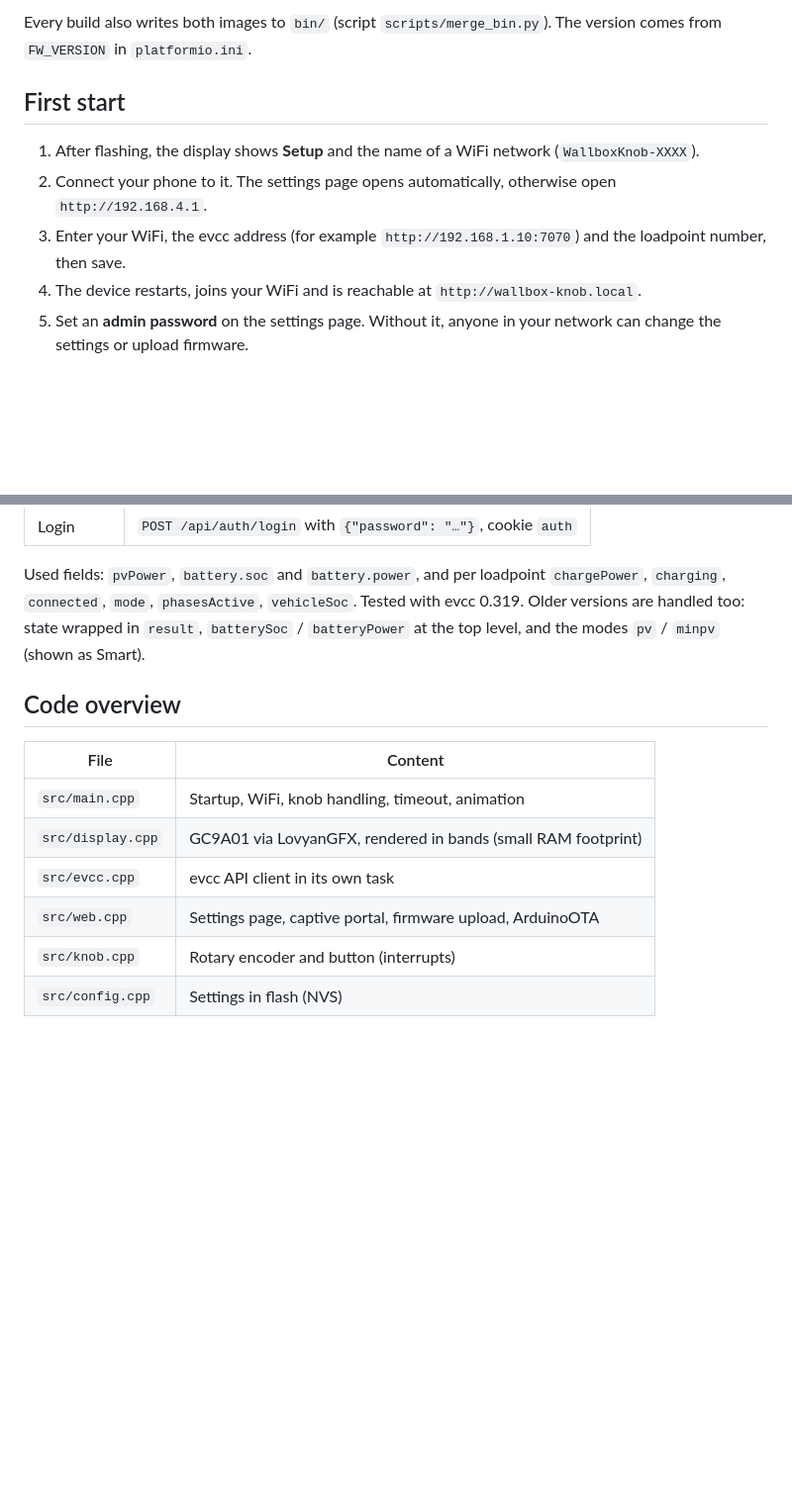
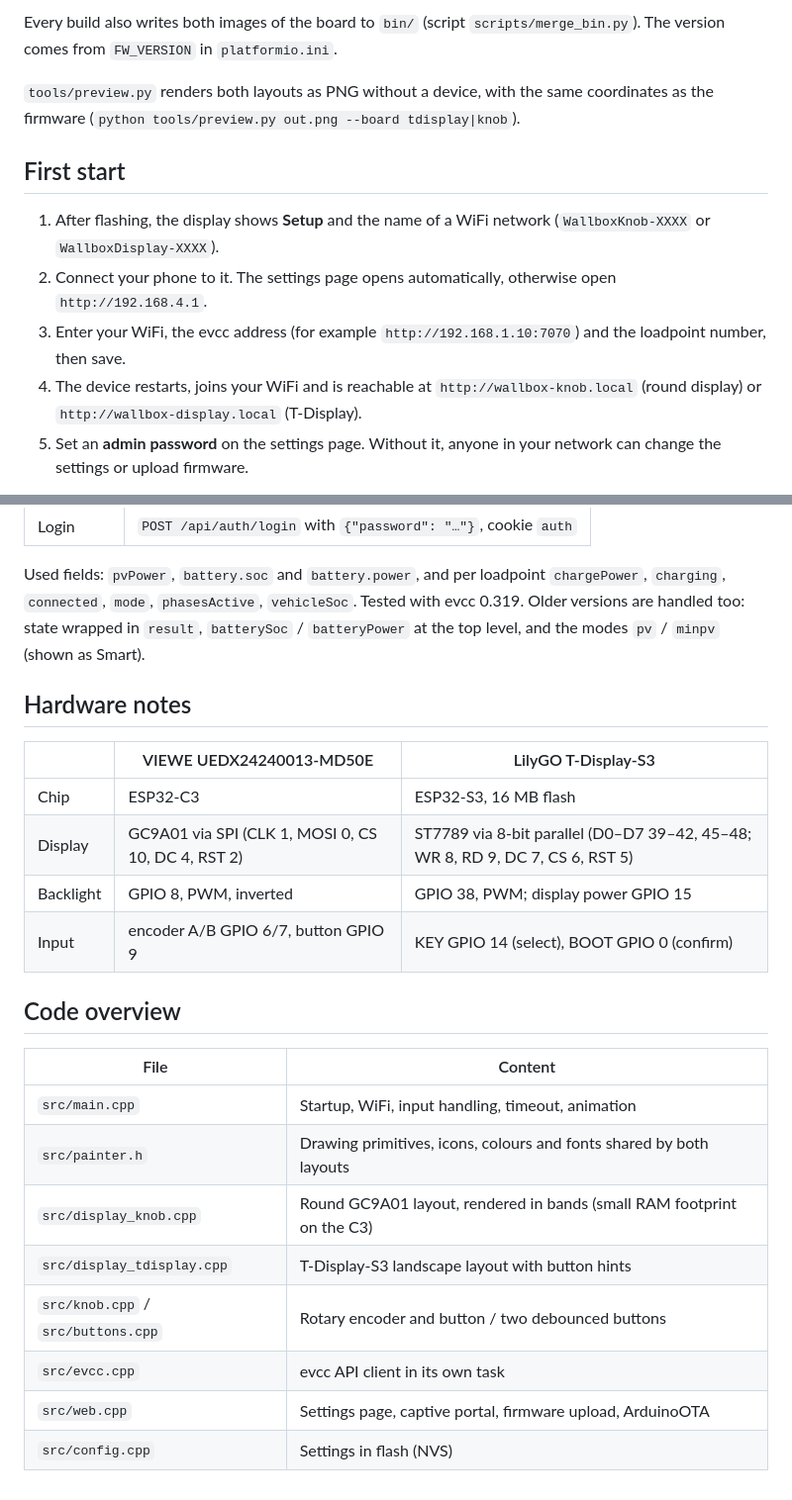
Before and after one commit to flushbug/wallbox-knob-display, a Markdown page: standalone/README.md, 2 parts joined by grey strips. Shown at 99% size. Drawn GitHub-style; blank space fills up the shorter version.

````diff
--- a/standalone/README.md
+++ b/standalone/README.md
@@ -47,14 +69,19 @@ pio run -e wallbox-knob-ota -t upload    # later over the air
 ```
 
-Every build also writes both images to `bin/` (script `scripts/merge_bin.py`). The version comes
-from `FW_VERSION` in `platformio.ini`.
+Every build also writes both images of the board to `bin/` (script `scripts/merge_bin.py`). The version
+comes from `FW_VERSION` in `platformio.ini`.
+
+`tools/preview.py` renders both layouts as PNG without a device, with the same coordinates as the
+firmware (`python tools/preview.py out.png --board tdisplay|knob`).
 
 ## First start
 
-1. After flashing, the display shows **Setup** and the name of a WiFi network (`WallboxKnob-XXXX`).
+1. After flashing, the display shows **Setup** and the name of a WiFi network
+   (`WallboxKnob-XXXX` or `WallboxDisplay-XXXX`).
 2. Connect your phone to it. The settings page opens automatically, otherwise open `http://192.168.4.1`.
 3. Enter your WiFi, the evcc address (for example `http://192.168.1.10:7070`) and the loadpoint number, then save.
-4. The device restarts, joins your WiFi and is reachable at `http://wallbox-knob.local`.
+4. The device restarts, joins your WiFi and is reachable at `http://wallbox-knob.local` (round display)
+   or `http://wallbox-display.local` (T-Display).
 5. Set an **admin password** on the settings page. Without it, anyone in your network can change the
    settings or upload firmware.
 
@@ -92,13 +124,24 @@ Used fields: `pvPower`, `battery.soc` and `battery.power`, and per loadpoint `ch
 too: state wrapped in `result`, `batterySoc` / `batteryPower` at the top level, and the modes
 `pv` / `minpv` (shown as Smart).
 
+## Hardware notes
+
+| | VIEWE UEDX24240013-MD50E | LilyGO T-Display-S3 |
+|---|---|---|
+| Chip | ESP32-C3 | ESP32-S3, 16 MB flash |
+| Display | GC9A01 via SPI (CLK 1, MOSI 0, CS 10, DC 4, RST 2) | ST7789 via 8-bit parallel (D0–D7 39–42, 45–48; WR 8, RD 9, DC 7, CS 6, RST 5) |
+| Backlight | GPIO 8, PWM, inverted | GPIO 38, PWM; display power GPIO 15 |
+| Input | encoder A/B GPIO 6/7, button GPIO 9 | KEY GPIO 14 (select), BOOT GPIO 0 (confirm) |
+
 ## Code overview
 
 | File | Content |
 |---|---|
-| `src/main.cpp` | Startup, WiFi, knob handling, timeout, animation |
-| `src/display.cpp` | GC9A01 via LovyanGFX, rendered in bands (small RAM footprint) |
+| `src/main.cpp` | Startup, WiFi, input handling, timeout, animation |
+| `src/painter.h` | Drawing primitives, icons, colours and fonts shared by both layouts |
+| `src/display_knob.cpp` | Round GC9A01 layout, rendered in bands (small RAM footprint on the C3) |
+| `src/display_tdisplay.cpp` | T-Display-S3 landscape layout with button hints |
+| `src/knob.cpp` / `src/buttons.cpp` | Rotary encoder and button / two debounced buttons |
 | `src/evcc.cpp` | evcc API client in its own task |
 | `src/web.cpp` | Settings page, captive portal, firmware upload, ArduinoOTA |
-| `src/knob.cpp` | Rotary encoder and button (interrupts) |
 | `src/config.cpp` | Settings in flash (NVS) |
````
Also changed, not shown: other parts of standalone/README.md (+45 -18 lines), README.md (+15 -6 lines), docs/tdisplay-preview.png (added), 1 other file.
